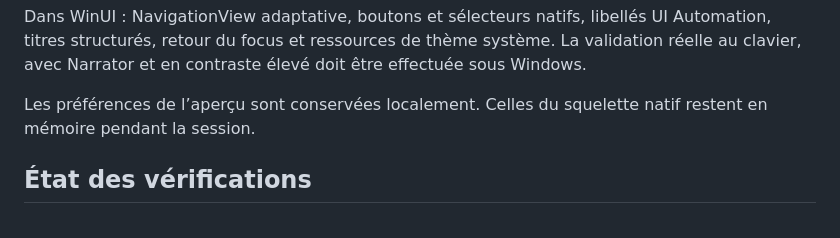
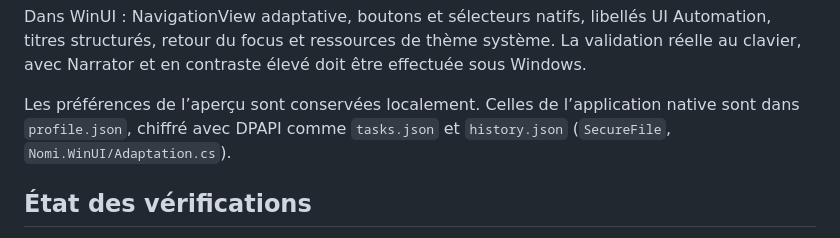
Before and after one commit to solelyian/nomi, a Markdown page: ARCHITECTURE.md, the part around the change. Rendered like a GitHub page.

```diff
--- a/ARCHITECTURE.md
+++ b/ARCHITECTURE.md
@@ -141,8 +141,9 @@ UI Automation, titres structurés, retour du focus et ressources de thème syst
 La validation réelle au clavier, avec Narrator et en contraste élevé doit être
 effectuée sous Windows.
 
-Les préférences de l’aperçu sont conservées localement. Celles du squelette
-natif restent en mémoire pendant la session.
+Les préférences de l’aperçu sont conservées localement. Celles de l’application
+native sont dans `profile.json`, chiffré avec DPAPI comme `tasks.json` et
+`history.json` (`SecureFile`, `Nomi.WinUI/Adaptation.cs`).
 
 ## État des vérifications
 
```
Also changed, not shown: README.md (+26 -4 lines).
